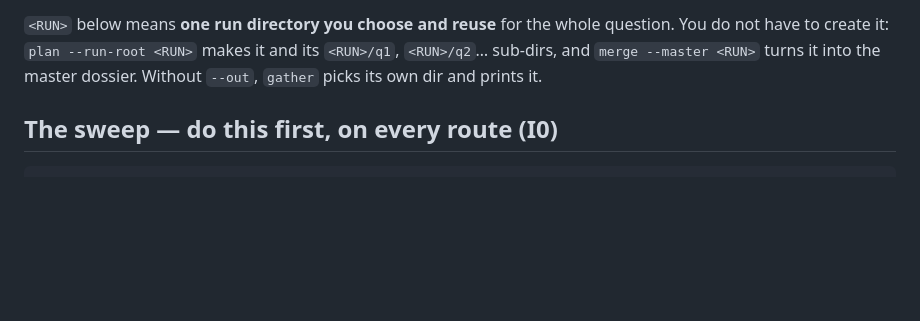
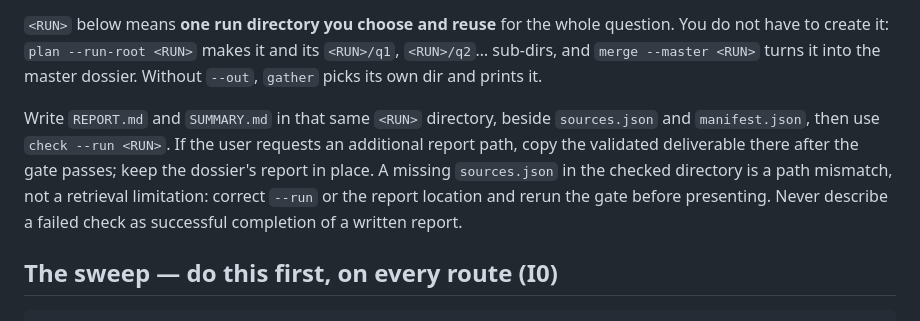
Before and after one commit to maxgfr/ultrasearch, a Markdown page: skills/ultrasearch/SKILL.md, the part around the change. GitHub-like rendering; blank space fills up the shorter version.

Commit message:
fix: keep report validation bound to its evidence directory

```diff
--- a/skills/ultrasearch/SKILL.md
+++ b/skills/ultrasearch/SKILL.md
@@ -86,6 +86,15 @@ this file is the decision surface, not the flag reference.
 question. You do not have to create it: `plan --run-root <RUN>` makes it and its
 `<RUN>/q1`, `<RUN>/q2`… sub-dirs, and `merge --master <RUN>` turns it into the
 master dossier. Without `--out`, `gather` picks its own dir and prints it.
+
+Write `REPORT.md` and `SUMMARY.md` in that same `<RUN>` directory, beside
+`sources.json` and `manifest.json`, then use `check --run <RUN>`. If the user
+requests an additional report path, copy the validated deliverable there after
+the gate passes; keep the dossier's report in place. A missing `sources.json`
+in the checked directory is a path mismatch, not a retrieval limitation:
+correct `--run` or the report location and rerun the gate before presenting.
+Never describe a failed check as successful completion of a written report.
+
 
 ## The sweep — do this first, on every route (I0)
 
```
